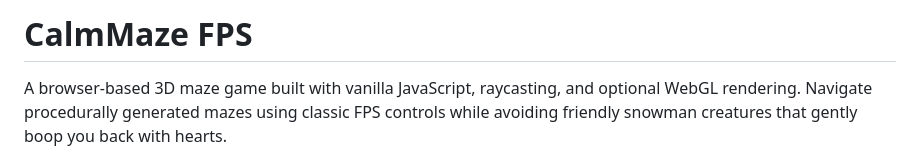
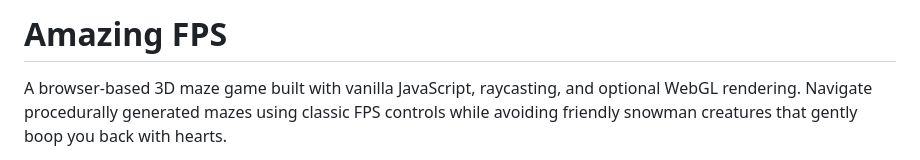
Before and after one commit to bmshouse/amazing, a Markdown page: README.md, the part around the change. GitHub-like rendering.

Commit message:
Rename project from CalmMaze to Amazing FPS (#30)

```diff
--- a/README.md
+++ b/README.md
@@ -1,4 +1,4 @@
-# CalmMaze FPS
+# Amazing FPS
 
 A browser-based 3D maze game built with vanilla JavaScript, raycasting, and optional WebGL rendering. Navigate procedurally generated mazes using classic FPS controls while avoiding friendly snowman creatures that gently boop you back with hearts.
 
```
